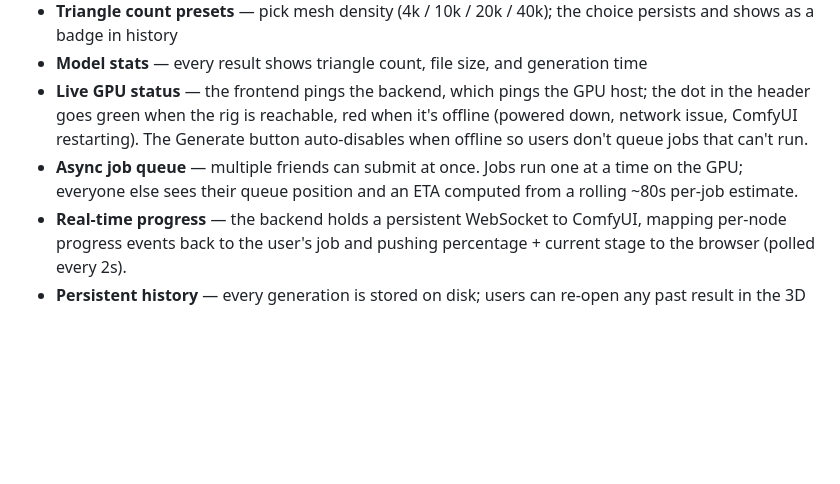
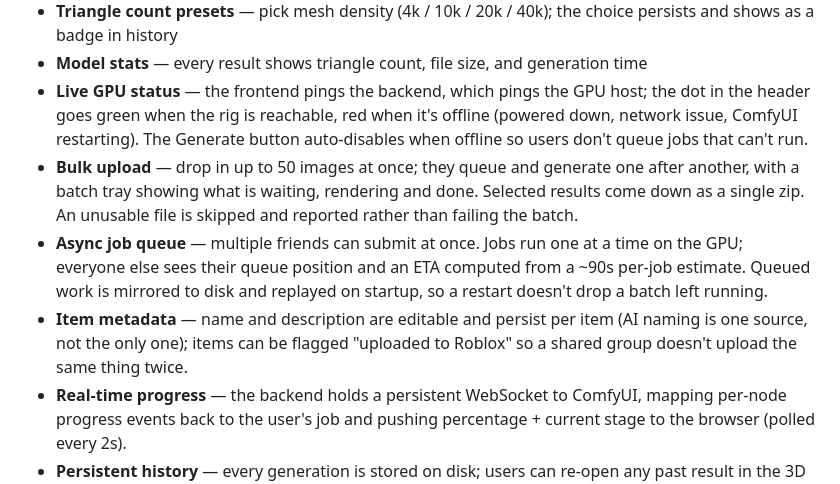
Before and after one commit to ethanstoner/3d-generator, a Markdown page: README.md, the part around one of its changes. GitHub-like rendering; blank space fills up the shorter version.

```diff
--- a/README.md
+++ b/README.md
@@ -14,7 +19,9 @@ Built so a couple of friends could drop in an image, watch real-time progress, a
 - **Triangle count presets** — pick mesh density (4k / 10k / 20k / 40k); the choice persists and shows as a badge in history
 - **Model stats** — every result shows triangle count, file size, and generation time
 - **Live GPU status** — the frontend pings the backend, which pings the GPU host; the dot in the header goes green when the rig is reachable, red when it's offline (powered down, network issue, ComfyUI restarting). The Generate button auto-disables when offline so users don't queue jobs that can't run.
-- **Async job queue** — multiple friends can submit at once. Jobs run one at a time on the GPU; everyone else sees their queue position and an ETA computed from a rolling ~80s per-job estimate.
+- **Bulk upload** — drop in up to 50 images at once; they queue and generate one after another, with a batch tray showing what is waiting, rendering and done. Selected results come down as a single zip. An unusable file is skipped and reported rather than failing the batch.
+- **Async job queue** — multiple friends can submit at once. Jobs run one at a time on the GPU; everyone else sees their queue position and an ETA computed from a ~90s per-job estimate. Queued work is mirrored to disk and replayed on startup, so a restart doesn't drop a batch left running.
+- **Item metadata** — name and description are editable and persist per item (AI naming is one source, not the only one); items can be flagged "uploaded to Roblox" so a shared group doesn't upload the same thing twice.
 - **Real-time progress** — the backend holds a persistent WebSocket to ComfyUI, mapping per-node progress events back to the user's job and pushing percentage + current stage to the browser (polled every 2s).
 - **Persistent history** — every generation is stored on disk; users can re-open any past result in the 3D viewer or download the zip later without re-running the workflow.
 - **Three preview tabs** — textured model, untextured mesh, and the standalone texture map, all rendered in-browser with Google's `<model-viewer>` web component.
```
Also changed, not shown: other parts of README.md (+79 -12 lines).
